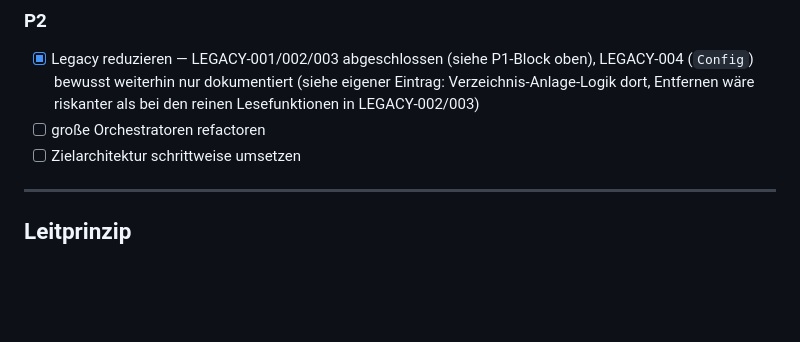
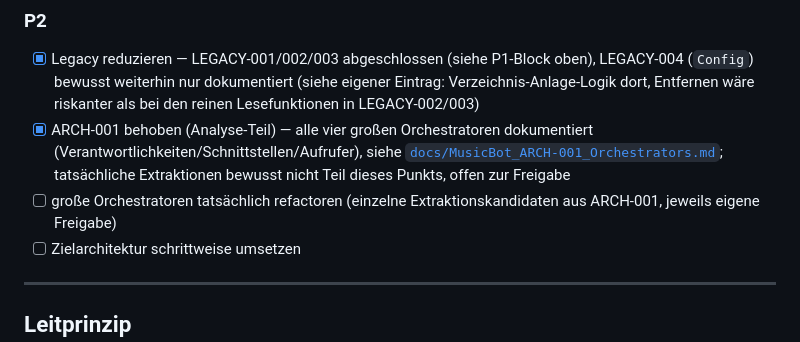
Before and after one commit to dkmd89-dev/musicbot, a Markdown page: docs/MusicBot_ENGINEERING_BASELINE.md, the part around one of its changes. Drawn GitHub-style; blank space fills up the shorter version.

```diff
--- a/docs/MusicBot_ENGINEERING_BASELINE.md
+++ b/docs/MusicBot_ENGINEERING_BASELINE.md
@@ -668,7 +669,8 @@ ohne befürchten zu müssen, unbemerkt an einer anderen Stelle Funktionalität z
 
 ### P2
 - [x] Legacy reduzieren — LEGACY-001/002/003 abgeschlossen (siehe P1-Block oben), LEGACY-004 (`Config`) bewusst weiterhin nur dokumentiert (siehe eigener Eintrag: Verzeichnis-Anlage-Logik dort, Entfernen wäre riskanter als bei den reinen Lesefunktionen in LEGACY-002/003)
-- [ ] große Orchestratoren refactoren
+- [x] ARCH-001 behoben (Analyse-Teil) — alle vier großen Orchestratoren dokumentiert (Verantwortlichkeiten/Schnittstellen/Aufrufer), siehe [`docs/MusicBot_ARCH-001_Orchestrators.md`](MusicBot_ARCH-001_Orchestrators.md); tatsächliche Extraktionen bewusst nicht Teil dieses Punkts, offen zur Freigabe
+- [ ] große Orchestratoren tatsächlich refactoren (einzelne Extraktionskandidaten aus ARCH-001, jeweils eigene Freigabe)
 - [ ] Zielarchitektur schrittweise umsetzen
 
 ---
```
Also changed, not shown: other parts of docs/MusicBot_ENGINEERING_BASELINE.md (+1 -0 lines), docs/MusicBot_ARCH-001_Orchestrators.md (added, +152 -0 lines).
